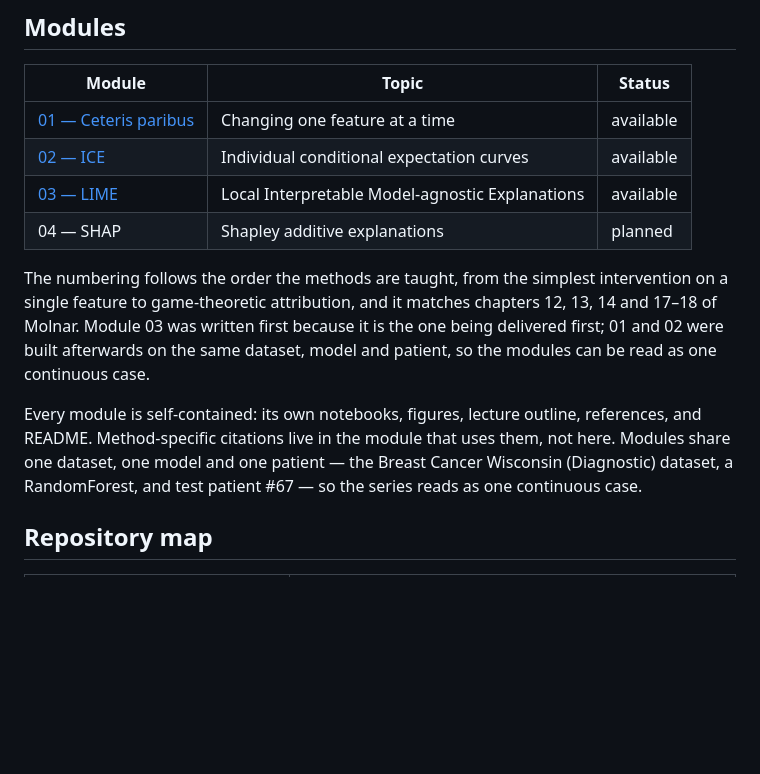
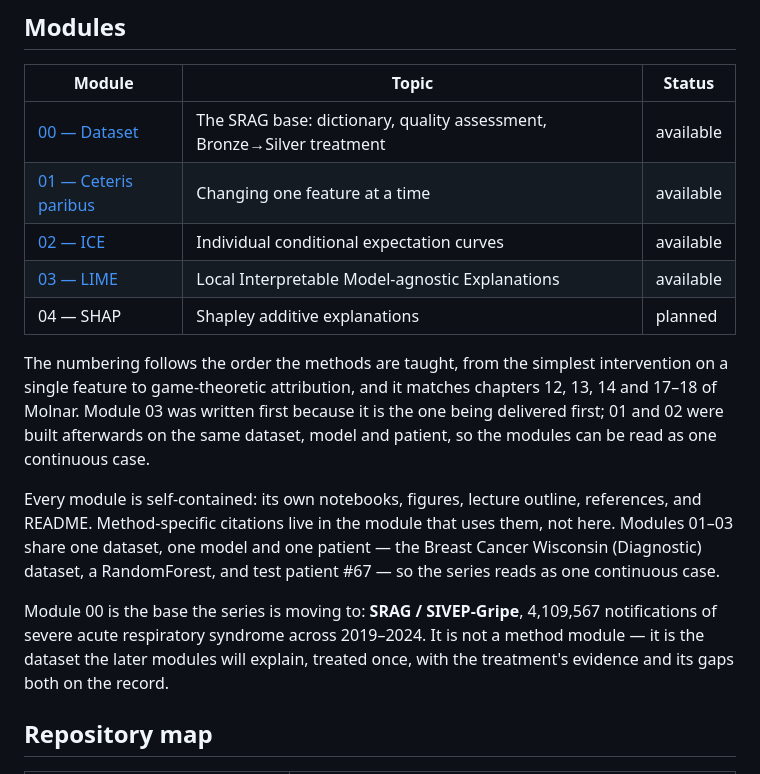
Before and after one commit to wbendinelli/interpretable-ml-lectures, a Markdown page: README.md, the part around the change. GitHub-like rendering; blank space fills up the shorter version.

Commit message:
docs: the root README table was missing module 00
Rule 5 of CLAUDE.md asks for the row in the same commit that creates the
module directory; module 00 went in without it. The table also claimed every
module shares the Breast Cancer Wisconsin dataset, which stopped being true
when 00 landed.

Co-Authored-By: Claude Opus 5 <noreply@anthropic.com>

```diff
--- a/README.md
+++ b/README.md
@@ -12,6 +12,7 @@ Each module covers one method, on real data, with every claim measured rather th
 
 | Module | Topic | Status |
 |---|---|---|
+| [00 — Dataset](modules/00-dataset/) | The SRAG base: dictionary, quality assessment, Bronze→Silver treatment | available |
 | [01 — Ceteris paribus](modules/01-ceteris-paribus/) | Changing one feature at a time | available |
 | [02 — ICE](modules/02-ice/) | Individual conditional expectation curves | available |
 | [03 — LIME](modules/03-lime/) | Local Interpretable Model-agnostic Explanations | available |
@@ -23,7 +24,9 @@ chapters 12, 13, 14 and 17–18 of Molnar. Module 03 was written first because i
 is the one being delivered first; 01 and 02 were built afterwards on the same
 dataset, model and patient, so the modules can be read as one continuous case.
 
-Every module is self-contained: its own notebooks, figures, lecture outline, references, and README. Method-specific citations live in the module that uses them, not here. Modules share one dataset, one model and one patient — the Breast Cancer Wisconsin (Diagnostic) dataset, a RandomForest, and test patient #67 — so the series reads as one continuous case.
+Every module is self-contained: its own notebooks, figures, lecture outline, references, and README. Method-specific citations live in the module that uses them, not here. Modules 01–03 share one dataset, one model and one patient — the Breast Cancer Wisconsin (Diagnostic) dataset, a RandomForest, and test patient #67 — so the series reads as one continuous case.
+
+Module 00 is the base the series is moving to: **SRAG / SIVEP-Gripe**, 4,109,567 notifications of severe acute respiratory syndrome across 2019–2024. It is not a method module — it is the dataset the later modules will explain, treated once, with the treatment's evidence and its gaps both on the record.
 
 ## Repository map
 
```
